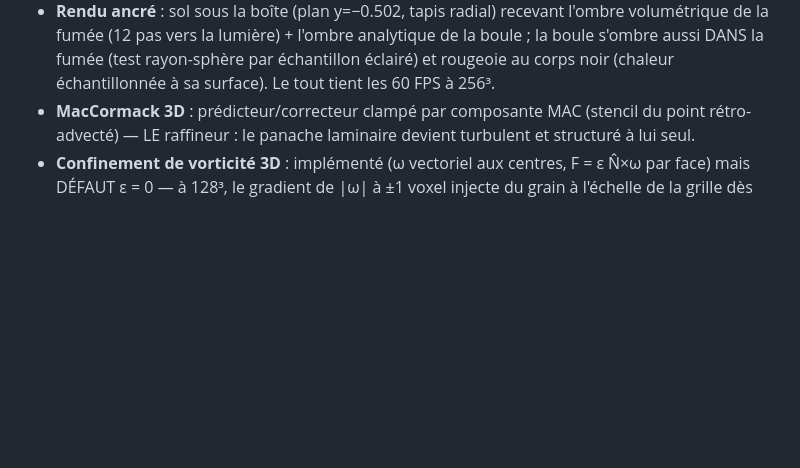
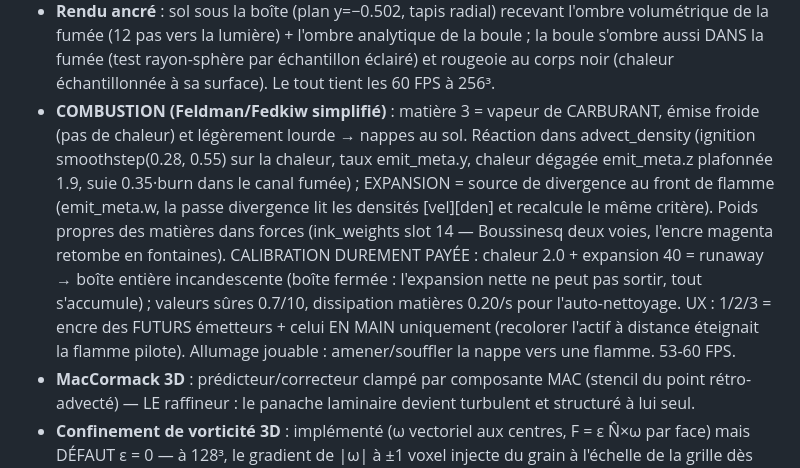
Before and after one commit to warnotte/LiquidVM, a Markdown page: NOTES-DEV.md, the part around the change. Drawn GitHub-style; blank space fills up the shorter version.

Commit message:
NOTES-DEV : modèle de combustion, calibration et pièges
Co-Authored-By: Claude Fable 5 <noreply@anthropic.com>

```diff
--- a/NOTES-DEV.md
+++ b/NOTES-DEV.md
@@ -143,6 +143,20 @@ Config actuelle : sim 1024², dye/scène 2048².
   de la boule ; la boule s'ombre aussi DANS la fumée (test rayon-sphère par
   échantillon éclairé) et rougeoie au corps noir (chaleur échantillonnée à sa
   surface). Le tout tient les 60 FPS à 256³.
+- **COMBUSTION (Feldman/Fedkiw simplifié)** : matière 3 = vapeur de CARBURANT,
+  émise froide (pas de chaleur) et légèrement lourde → nappes au sol. Réaction
+  dans advect_density (ignition smoothstep(0.28, 0.55) sur la chaleur, taux
+  emit_meta.y, chaleur dégagée emit_meta.z plafonnée 1.9, suie 0.35·burn dans
+  le canal fumée) ; EXPANSION = source de divergence au front de flamme
+  (emit_meta.w, la passe divergence lit les densités [vel][den] et recalcule le
+  même critère). Poids propres des matières dans forces (ink_weights slot 14 —
+  Boussinesq deux voies, l'encre magenta retombe en fontaines). CALIBRATION
+  DUREMENT PAYÉE : chaleur 2.0 + expansion 40 = runaway → boîte entière
+  incandescente (boîte fermée : l'expansion nette ne peut pas sortir, tout
+  s'accumule) ; valeurs sûres 0.7/10, dissipation matières 0.20/s pour
+  l'auto-nettoyage. UX : 1/2/3 = encre des FUTURS émetteurs + celui EN MAIN
+  uniquement (recolorer l'actif à distance éteignait la flamme pilote).
+  Allumage jouable : amener/souffler la nappe vers une flamme. 53-60 FPS.
 - **MacCormack 3D** : prédicteur/correcteur clampé par composante MAC (stencil du
   point rétro-advecté) — LE raffineur : le panache laminaire devient turbulent et
   structuré à lui seul.
```
